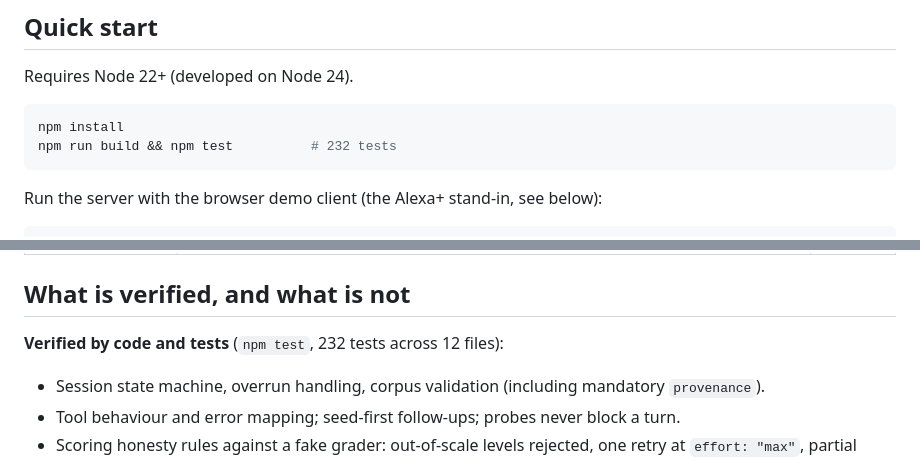
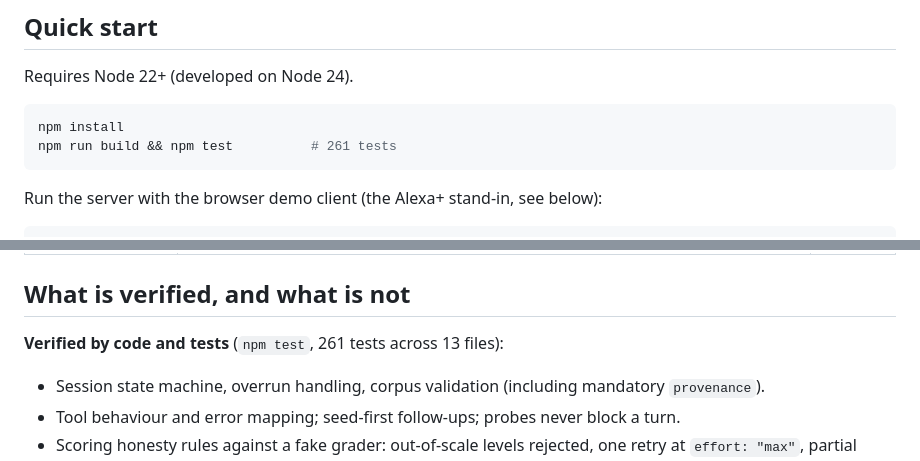
Before and after one commit to sinbadtheengr/viva-alexa-plus, a Markdown page: README.md, 2 parts joined by grey strips. GitHub-like rendering.

Commit message:
Update test counts after security merges
Co-Authored-By: Claude Sonnet 5.5 <noreply@anthropic.com>

````diff
--- a/README.md
+++ b/README.md
@@ -38,7 +38,7 @@ Requires Node 22+ (developed on Node 24).
 
 ```bash
 npm install
-npm run build && npm test          # 232 tests
+npm run build && npm test          # 261 tests
 ```
 
 Run the server with the browser demo client (the Alexa+ stand-in, see below):
@@ -115,7 +115,7 @@ from CLAUDE.md F-4.
 
 ## What is verified, and what is not
 
-**Verified by code and tests** (`npm test`, 232 tests across 12 files):
+**Verified by code and tests** (`npm test`, 261 tests across 13 files):
 
 - Session state machine, overrun handling, corpus validation (including mandatory `provenance`).
 - Tool behaviour and error mapping; seed-first follow-ups; probes never block a turn.
````
Also changed, not shown: docs/SUBMISSION_NOTES.md (+1 -1 lines).
